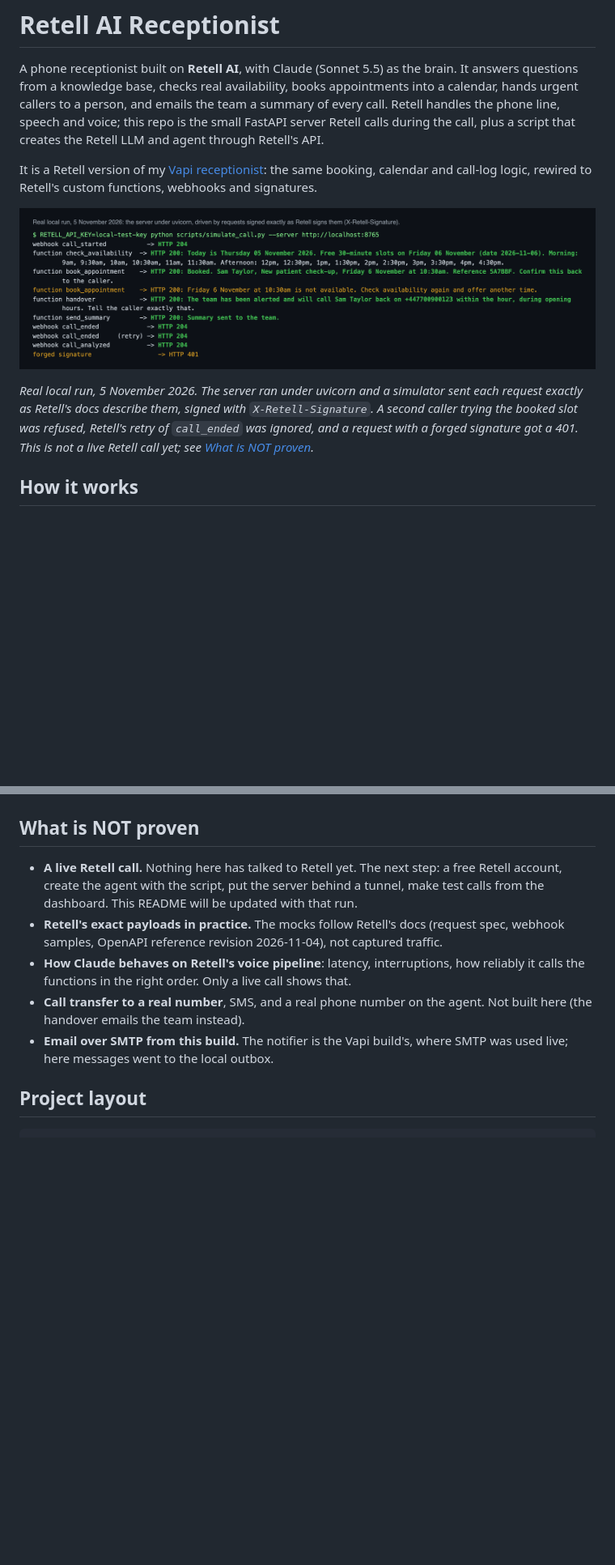
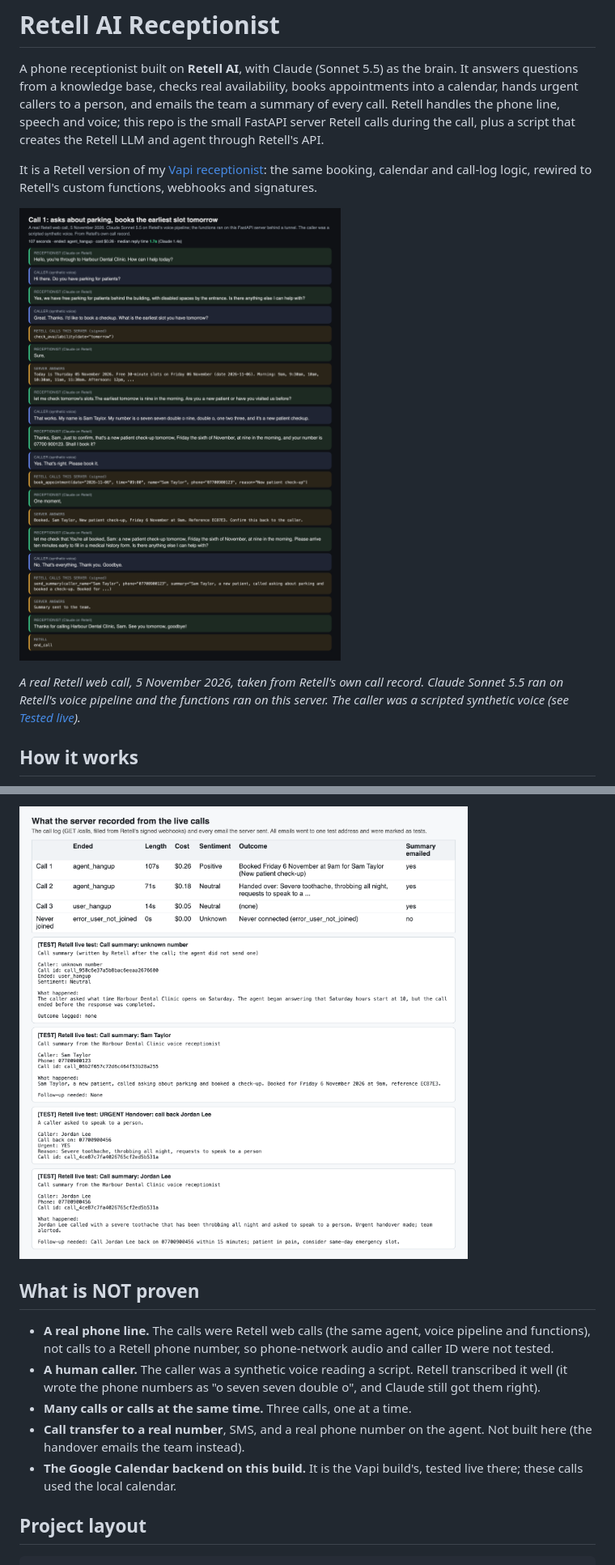
Before and after one commit to ParishSynthMind/retell-ai-receptionist, a Markdown page: README.md, 2 parts joined by grey strips. Shown at 81% size. GitHub-like rendering; pictures changed too: media/live-call-booking.png (added), media/live-call-record-and-emails.png (added), media/local-signed-run.png (deleted); blank space fills up the shorter version.

```diff
--- a/README.md
+++ b/README.md
@@ -4,9 +4,9 @@ A phone receptionist built on **Retell AI**, with Claude (Sonnet 5.5) as the bra
 
 It is a Retell version of my [Vapi receptionist](https://github.com/ParishSynthMind/voice-ai-receptionist): the same booking, calendar and call-log logic, rewired to Retell's custom functions, webhooks and signatures.
 
-![A full call played against the real server, with requests signed the way Retell signs them](media/local-signed-run.png)
+![A real Retell call: the caller asks about parking, then books the earliest slot tomorrow](media/live-call-booking.png)
 
-*Real local run, 5 November 2026. The server ran under uvicorn and a simulator sent each request exactly as Retell's docs describe them, signed with `X-Retell-Signature`. A second caller trying the booked slot was refused, Retell's retry of `call_ended` was ignored, and a request with a forged signature got a 401. This is not a live Retell call yet; see [What is NOT proven](#what-is-not-proven).*
+*A real Retell web call, 5 November 2026, taken from Retell's own call record. Claude Sonnet 5.5 ran on Retell's voice pipeline and the functions ran on this server. The caller was a scripted synthetic voice (see [Tested live](#tested-live-on-5-november-2026)).*
 
 ## How it works
 
@@ -96,11 +117,12 @@ GitHub Actions runs lint and tests on every push, with no secrets.
+![The call log and every email from the live calls](media/live-call-record-and-emails.png)
 
 ## What is NOT proven
 
-- **A live Retell call.** Nothing here has talked to Retell yet. The next step: a free Retell account, create the agent with the script, put the server behind a tunnel, make test calls from the dashboard. This README will be updated with that run.
-- **Retell's exact payloads in practice.** The mocks follow Retell's docs (request spec, webhook samples, OpenAPI reference revision 2026-11-04), not captured traffic.
-- **How Claude behaves on Retell's voice pipeline**: latency, interruptions, how reliably it calls the functions in the right order. Only a live call shows that.
+- **A real phone line.** The calls were Retell web calls (the same agent, voice pipeline and functions), not calls to a Retell phone number, so phone-network audio and caller ID were not tested.
+- **A human caller.** The caller was a synthetic voice reading a script. Retell transcribed it well (it wrote the phone numbers as "o seven seven double o", and Claude still got them right).
+- **Many calls or calls at the same time.** Three calls, one at a time.
 - **Call transfer to a real number**, SMS, and a real phone number on the agent. Not built here (the handover emails the team instead).
-- **Email over SMTP from this build.** The notifier is the Vapi build's, where SMTP was used live; here messages went to the local outbox.
+- **The Google Calendar backend on this build.** It is the Vapi build's, tested live there; these calls used the local calendar.
 
 ## Project layout
 
```
Also changed, not shown: other parts of README.md (+29 -7 lines), media/call-record-and-emails.png (deleted), media/live-calls-handover-hangup.png (added), 11 other files.
